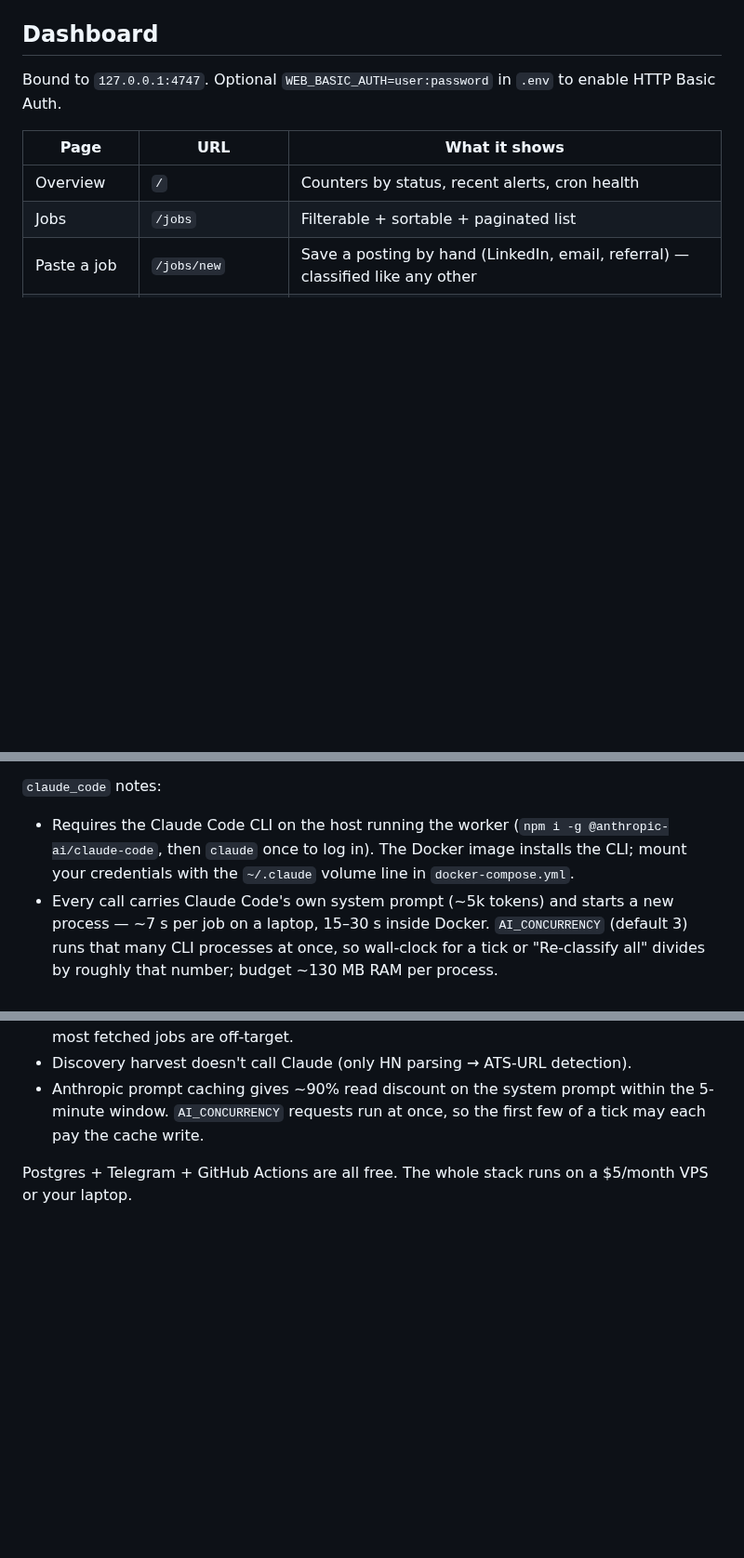
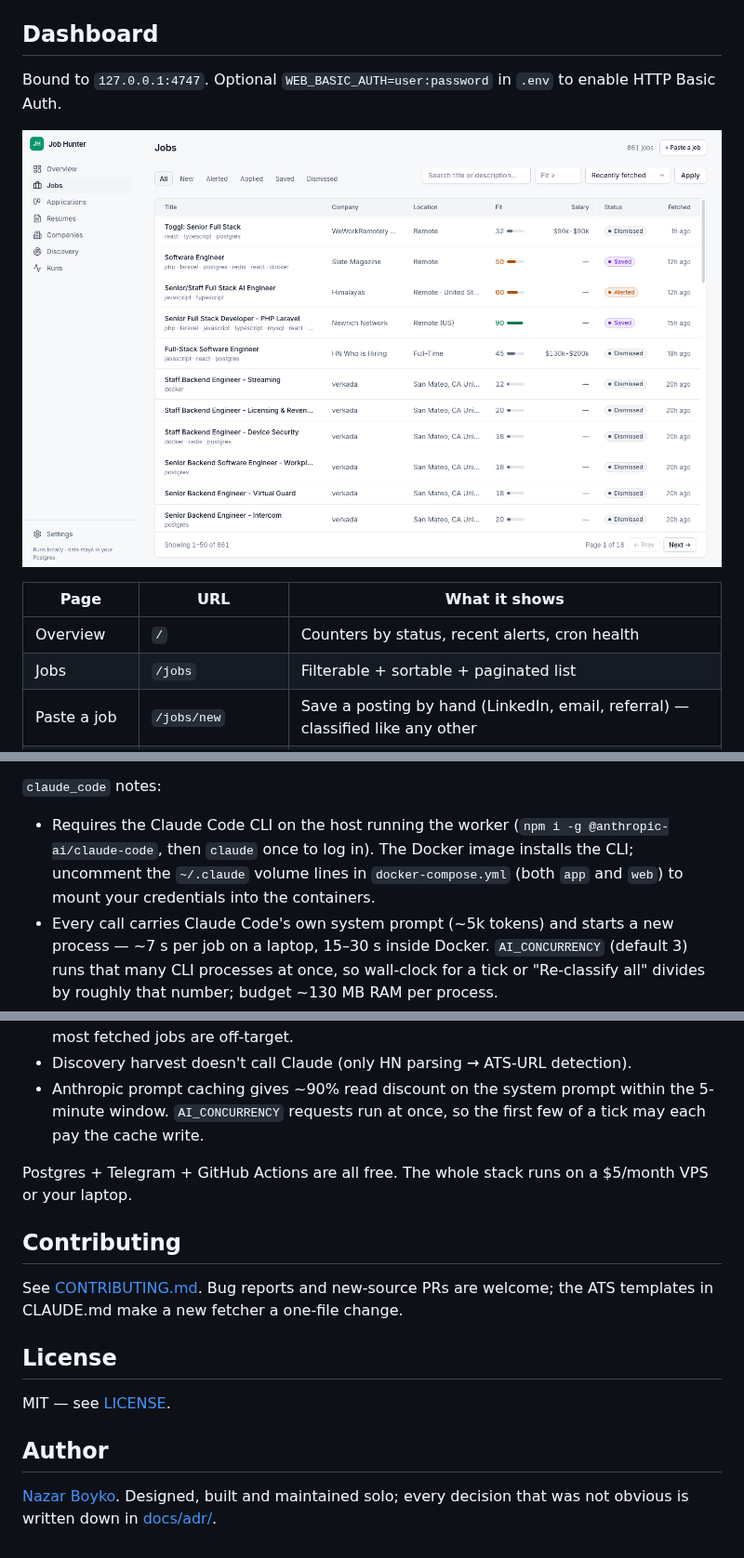
Before and after one commit to applypack/applypack, a Markdown page: README.md, 3 parts joined by grey strips. Shown at 93% size. GitHub-like rendering; pictures changed too: docs/screenshots/jobs.png (added); blank space fills up the shorter version.

```diff
--- a/README.md
+++ b/README.md
@@ -117,6 +152,8 @@ company through the UI persists across reseeds.
 Bound to `127.0.0.1:4747`. Optional `WEB_BASIC_AUTH=user:password` in
 `.env` to enable HTTP Basic Auth.
 
+![Job Hunter — Jobs: full-width table with fit scores, status filters and sticky header](docs/screenshots/jobs.png)
+
 | Page         | URL              | What it shows                                                        |
 | ------------ | ---------------- | -------------------------------------------------------------------- |
 | Overview     | `/`              | Counters by status, recent alerts, cron health                       |
@@ -278,8 +316,9 @@ a few calls a day where judgment matters more than cost.
 
 - Requires the Claude Code CLI on the host running the worker
   (`npm i -g @anthropic-ai/claude-code`, then `claude` once to log in).
-  The Docker image installs the CLI; mount your credentials with the
-  `~/.claude` volume line in `docker-compose.yml`.
+  The Docker image installs the CLI; uncomment the `~/.claude` volume
+  lines in `docker-compose.yml` (both `app` and `web`) to mount your
+  credentials into the containers.
 - Every call carries Claude Code's own system prompt (~5k tokens) and
   starts a new process — ~7 s per job on a laptop, 15–30 s inside Docker.
   `AI_CONCURRENCY` (default 3) runs that many CLI processes at once, so
@@ -308,3 +347,19 @@ classifier mode and how many sources are active:
 
 Postgres + Telegram + GitHub Actions are all free. The whole stack
 runs on a $5/month VPS or your laptop.
+
+## Contributing
+
+See [CONTRIBUTING.md](./CONTRIBUTING.md). Bug reports and new-source PRs
+are welcome; the ATS templates in CLAUDE.md make a new fetcher a
+one-file change.
+
+## License
+
+MIT — see [LICENSE](./LICENSE).
+
+## Author
+
+[Nazar Boyko](https://github.com/nazboyko). Designed, built and maintained
+solo; every decision that was not obvious is written down in
+[docs/adr/](./docs/adr/).
```
Also changed, not shown: other parts of README.md (+46 -10 lines), CHANGELOG.md (added, +92 -0 lines), CLAUDE.md (+1 -1 lines), CONTRIBUTING.md (added, +13 -0 lines), docs/screenshots/overview.png (added), 6 other files.
